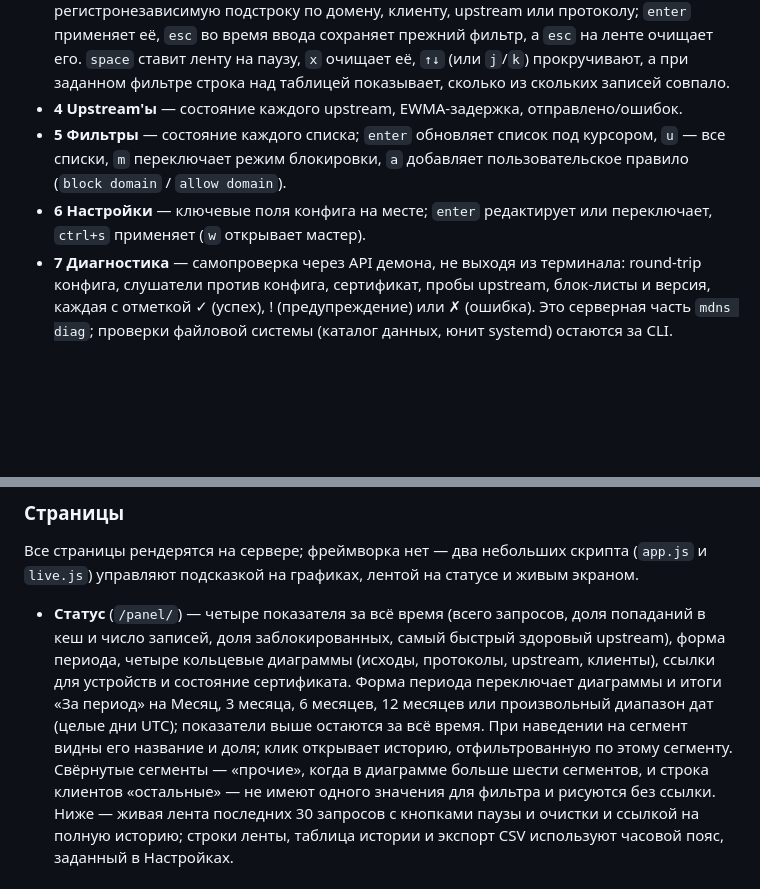
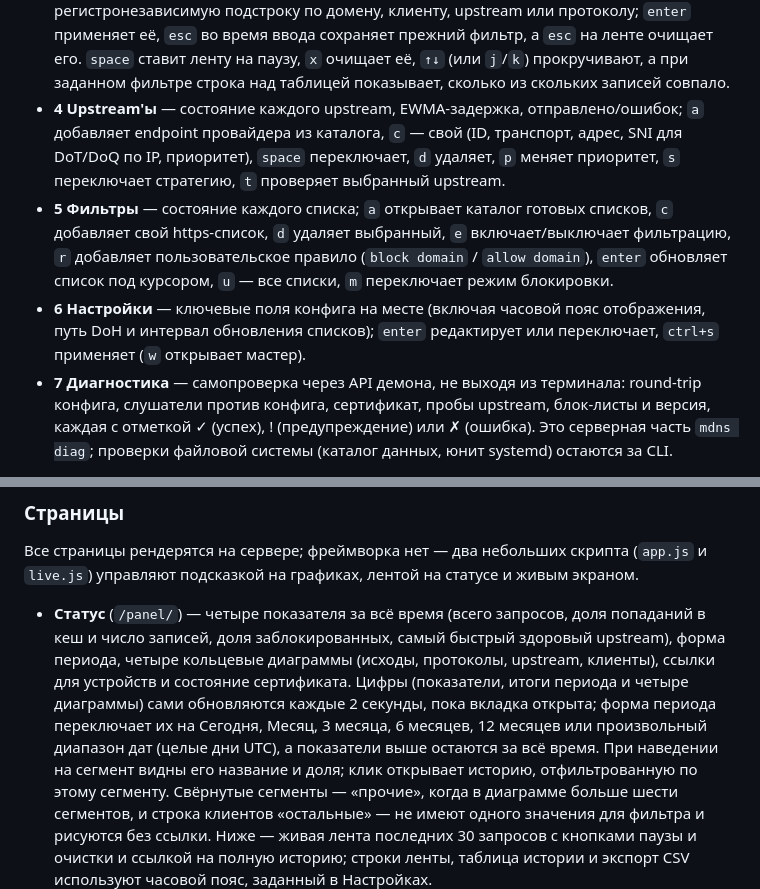
Before and after one commit to grendervill/mdns, a Markdown page: README.ru.md, 2 parts joined by grey strips. GitHub-like rendering; blank space fills up the shorter version.

```diff
--- a/README.ru.md
+++ b/README.ru.md
@@ -392,12 +392,20 @@ unix-сокет). `mdns diag` работает в обоих случаях: о
   прокручивают, а при заданном фильтре строка над таблицей показывает,
   сколько из скольких записей совпало.
 - **4 Upstream'ы** — состояние каждого upstream, EWMA-задержка,
-  отправлено/ошибок.
-- **5 Фильтры** — состояние каждого списка; `enter` обновляет список под
-  курсором, `u` — все списки, `m` переключает режим блокировки, `a`
-  добавляет пользовательское правило (`block domain` / `allow domain`).
-- **6 Настройки** — ключевые поля конфига на месте; `enter` редактирует
-  или переключает, `ctrl+s` применяет (`w` открывает мастер).
+  отправлено/ошибок; `a` добавляет endpoint провайдера из каталога,
+  `c` — свой (ID, транспорт, адрес, SNI для DoT/DoQ по IP, приоритет),
+  `space` переключает, `d` удаляет, `p` меняет приоритет, `s`
+  переключает стратегию, `t` проверяет выбранный upstream.
+- **5 Фильтры** — состояние каждого списка; `a` открывает каталог
+  готовых списков, `c` добавляет свой https-список, `d` удаляет
+  выбранный, `e` включает/выключает фильтрацию, `r` добавляет
+  пользовательское правило (`block domain` / `allow domain`), `enter`
+  обновляет список под курсором, `u` — все списки, `m` переключает
+  режим блокировки.
+- **6 Настройки** — ключевые поля конфига на месте (включая часовой
+  пояс отображения, путь DoH и интервал обновления списков); `enter`
+  редактирует или переключает, `ctrl+s` применяет (`w` открывает
+  мастер).
 - **7 Диагностика** — самопроверка через API демона, не выходя из
   терминала: round-trip конфига, слушатели против конфига, сертификат,
   пробы upstream, блок-листы и версия, каждая с отметкой ✓ (успех), !
@@ -506,10 +514,12 @@ sudo mdns install --non-interactive --domain dns.example.com --tls acme \
   запросов, доля попаданий в кеш и число записей, доля заблокированных,
   самый быстрый здоровый upstream), форма периода, четыре кольцевые
   диаграммы (исходы, протоколы, upstream, клиенты), ссылки для устройств
-  и состояние сертификата. Форма периода переключает диаграммы и итоги
-  «За период» на Месяц, 3 месяца, 6 месяцев, 12 месяцев или
-  произвольный диапазон дат (целые дни UTC); показатели выше остаются
-  за всё время. При наведении на сегмент видны его название и доля;
+  и состояние сертификата. Цифры (показатели, итоги периода и четыре
+  диаграммы) сами обновляются каждые 2 секунды, пока вкладка открыта;
+  форма периода переключает их на Сегодня, Месяц, 3 месяца, 6 месяцев,
+  12 месяцев или произвольный диапазон дат (целые дни UTC), а
+  показатели выше остаются за всё время. При наведении на сегмент видны
+  его название и доля;
   клик открывает историю, отфильтрованную по этому сегменту. Свёрнутые
   сегменты — «прочие», когда в диаграмме больше шести сегментов, и
   строка клиентов «остальные» — не имеют одного значения для фильтра и
```
Also changed, not shown: README.md (+19 -10 lines).
